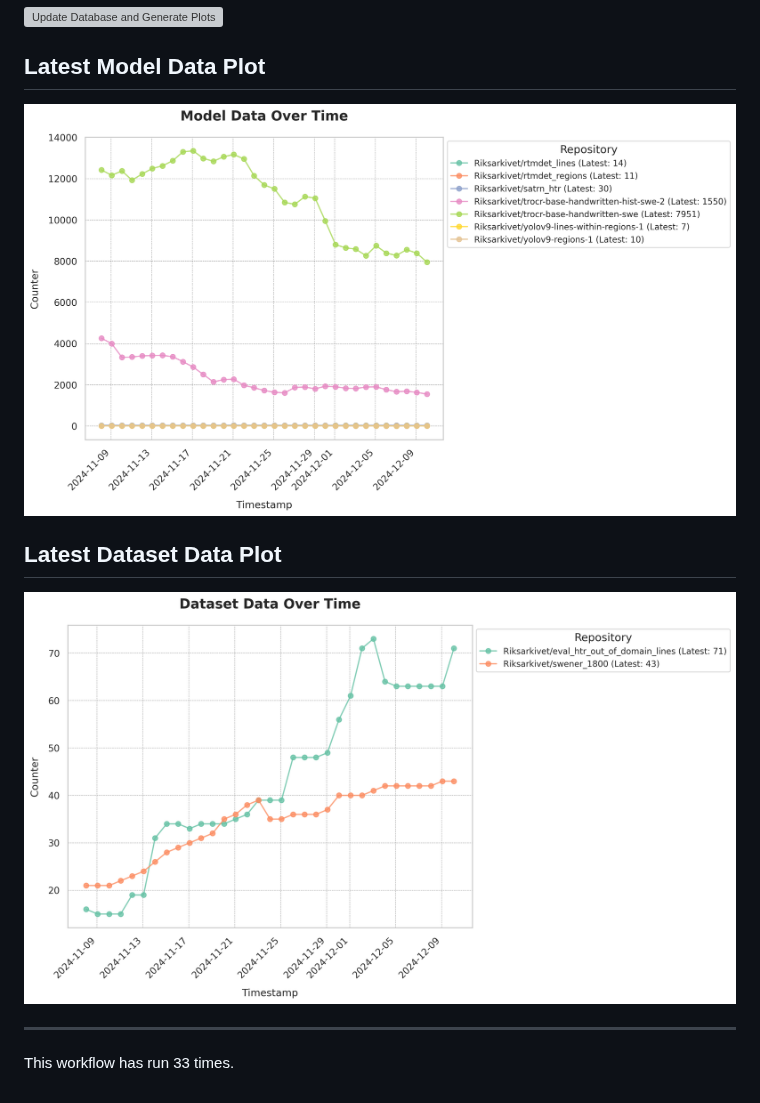
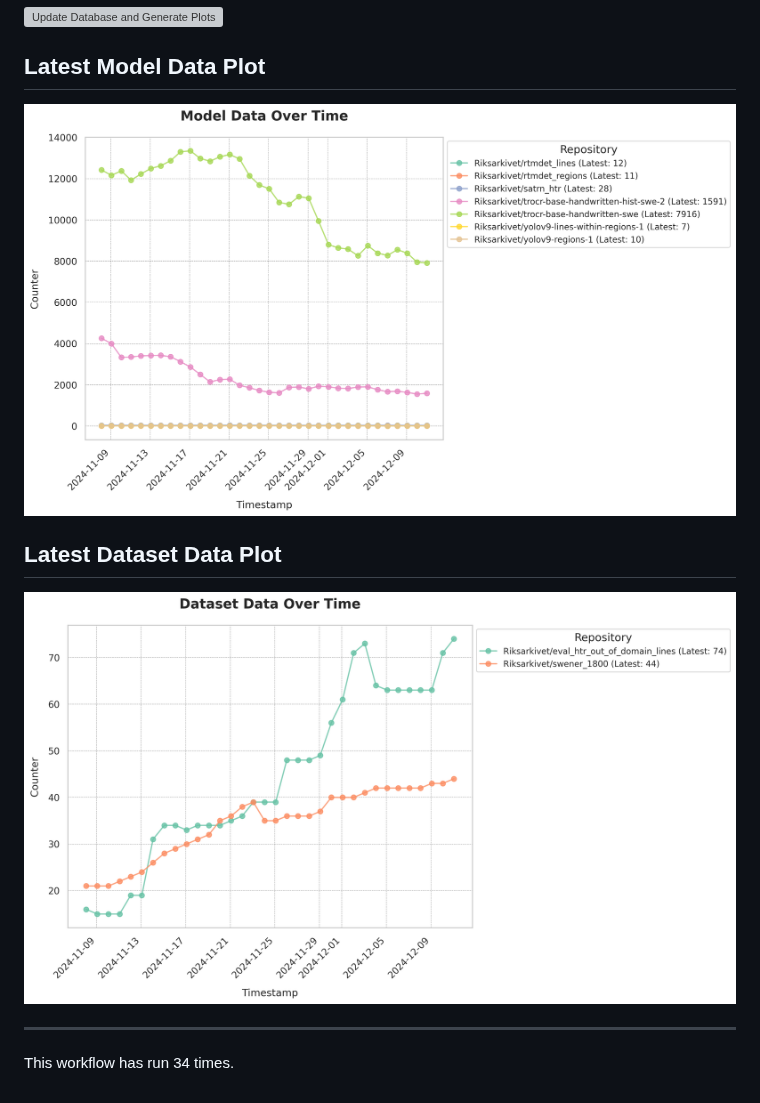
Before and after one commit to Borg93/hf_stats, a Markdown page: README.md, the part around the change. Drawn GitHub-style; pictures changed too: plots/dataset_data_plot.png, plots/model_data_plot.png; grey boxes are pictures that could not be loaded.

Commit message:
Update database and plots

```diff
--- a/README.md
+++ b/README.md
@@ -9,4 +9,4 @@
 [![Dataset Data Plot](plots/dataset_data_plot.png)](https://github.com/Borg93/hf_stats/blob/main/plots/dataset_data_plot.png)
 ___
 
-This workflow has run 33 times.
+This workflow has run 34 times.
```
Also changed, not shown: 1 other file.
